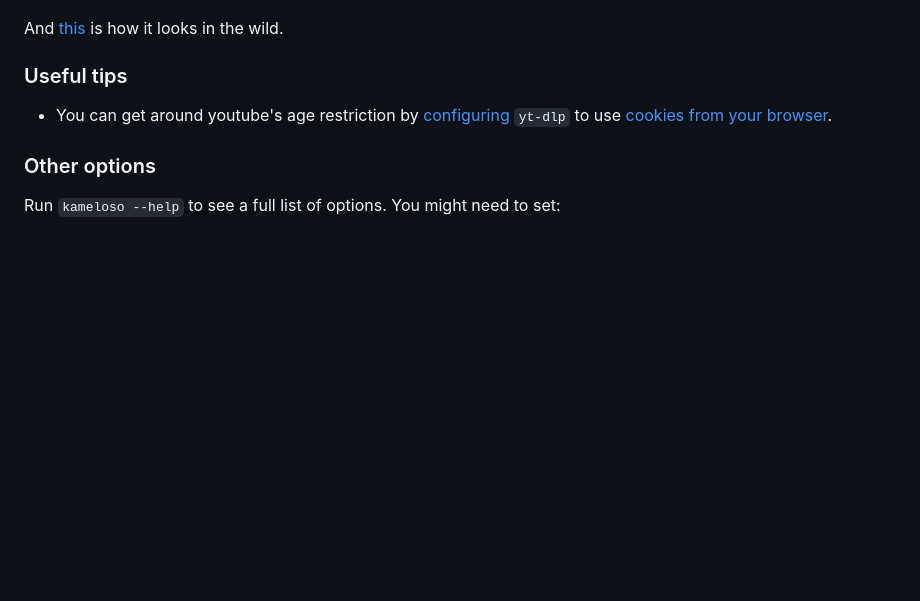
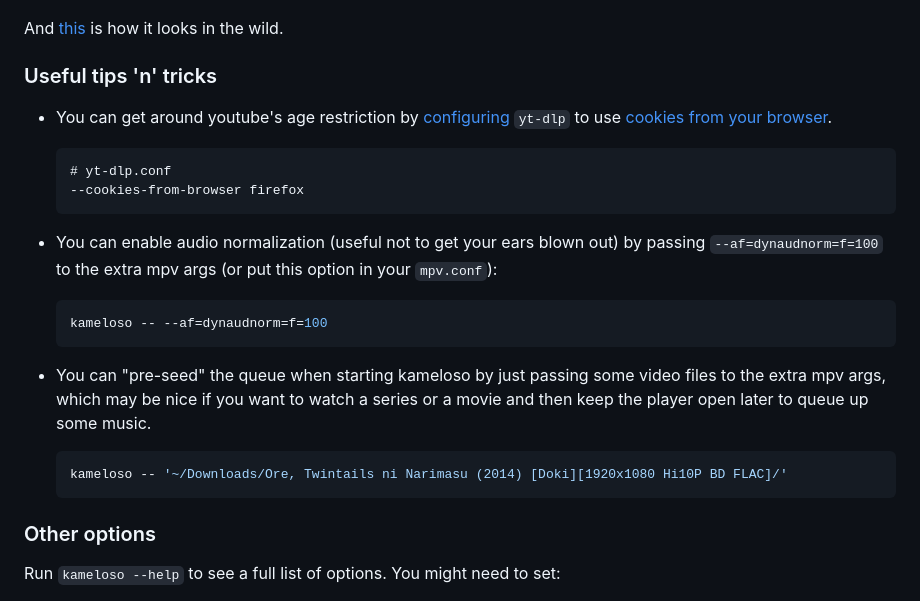
Before and after one commit to steinuil/kameloso, a Markdown page: README.md, the part around the change. Rendered like a GitHub page; blank space fills up the shorter version.

Commit message:
docs: improve tips n tricks section

````diff
--- a/README.md
+++ b/README.md
@@ -45,9 +45,26 @@ The web UI looks like this:
 
 And [this](https://github.com/steinuil/kameloso/blob/master/extras/pictures/intended-usage.jpg) is how it looks in the wild.
 
-### Useful tips
+### Useful tips 'n' tricks
 
 - You can get around youtube's age restriction by [configuring](https://github.com/yt-dlp/yt-dlp?tab=readme-ov-file#configuration) `yt-dlp` to use [cookies from your browser](https://github.com/yt-dlp/yt-dlp?tab=readme-ov-file#changes-from-youtube-dl).
+
+  ```
+  # yt-dlp.conf
+  --cookies-from-browser firefox
+  ```
+
+- You can enable audio normalization (useful not to get your ears blown out) by passing `--af=dynaudnorm=f=100` to the extra mpv args (or put this option in your `mpv.conf`):
+
+  ```bash
+  kameloso -- --af=dynaudnorm=f=100
+  ```
+
+- You can "pre-seed" the queue when starting kameloso by just passing some video files to the extra mpv args, which may be nice if you want to watch a series or a movie and then keep the player open later to queue up some music.
+
+  ```bash
+  kameloso -- '~/Downloads/Ore, Twintails ni Narimasu (2014) [Doki][1920x1080 Hi10P BD FLAC]/'
+  ```
 
 ### Other options
 
````
